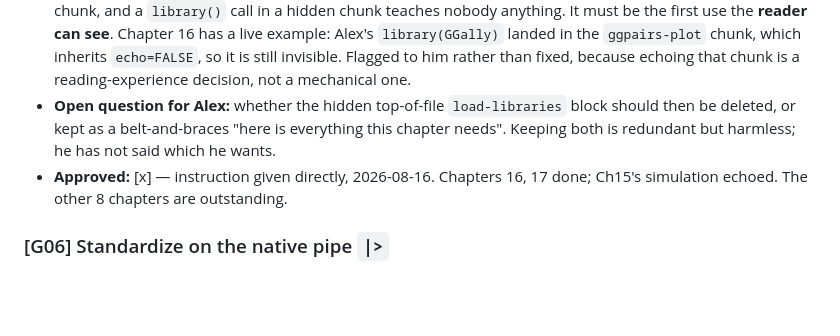
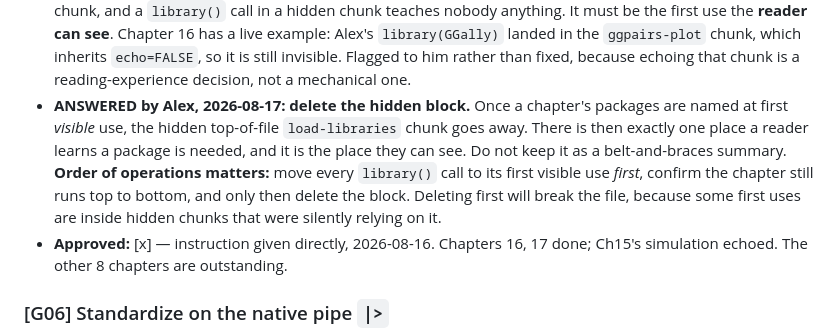
Before and after one commit to apd217/Textbook, a Markdown page: book_review/00_OVERVIEW.md, the part around the change. GitHub-like rendering; blank space fills up the shorter version.

```diff
--- a/book_review/00_OVERVIEW.md
+++ b/book_review/00_OVERVIEW.md
@@ -198,9 +198,13 @@ overlap and should stay.
   Alex's `library(GGally)` landed in the `ggpairs-plot` chunk, which inherits `echo=FALSE`,
   so it is still invisible. Flagged to him rather than fixed, because echoing that chunk is
   a reading-experience decision, not a mechanical one.
-- **Open question for Alex:** whether the hidden top-of-file `load-libraries` block should
-  then be deleted, or kept as a belt-and-braces "here is everything this chapter needs".
-  Keeping both is redundant but harmless; he has not said which he wants.
+- **ANSWERED by Alex, 2026-08-17: delete the hidden block.** Once a chapter's packages are
+  named at first *visible* use, the hidden top-of-file `load-libraries` chunk goes away. There
+  is then exactly one place a reader learns a package is needed, and it is the place they can
+  see. Do not keep it as a belt-and-braces summary. **Order of operations matters:** move every
+  `library()` call to its first visible use *first*, confirm the chapter still runs top to
+  bottom, and only then delete the block. Deleting first will break the file, because some
+  first uses are inside hidden chunks that were silently relying on it.
 - **Approved:** [x] — instruction given directly, 2026-08-16. Chapters 16, 17 done; Ch15's
   simulation echoed. The other 8 chapters are outstanding.
 
```
Also changed, not shown: book_review/README_FOR_IMPLEMENTER.md (+15 -8 lines).
